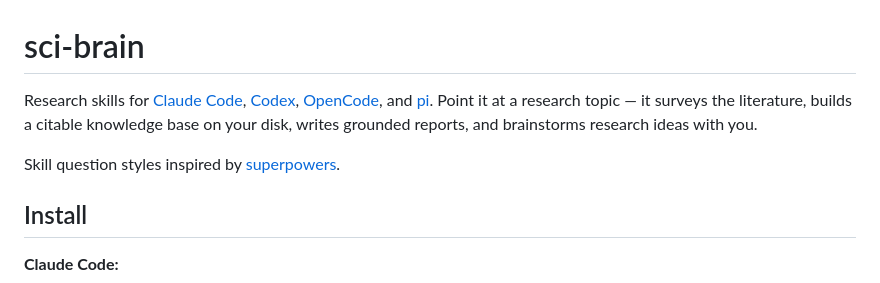
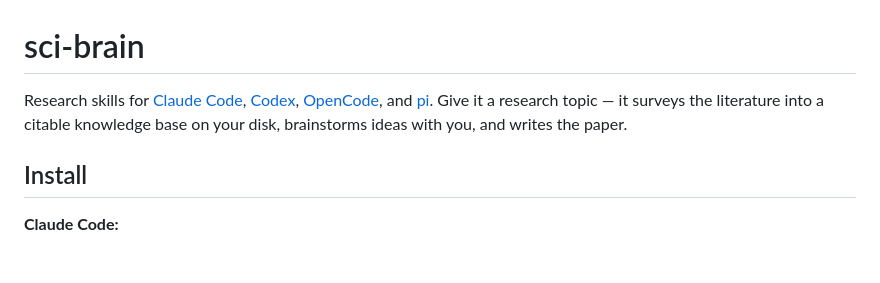
Before and after one commit to QuantumBFS/sci-brain, a Markdown page: README.md, the part around one of its changes. GitHub-like rendering; blank space fills up the shorter version.

```diff
--- a/README.md
+++ b/README.md
@@ -1,8 +1,6 @@
 # sci-brain
 
-Research skills for [Claude Code](https://claude.ai/claude-code), [Codex](https://github.com/openai/codex), [OpenCode](https://github.com/opencode-ai/opencode), and [pi](https://github.com/earendil-works/pi). Point it at a research topic — it surveys the literature, builds a citable knowledge base on your disk, writes grounded reports, and brainstorms research ideas with you.
-
-Skill question styles inspired by [superpowers](https://github.com/obra/superpowers).
+Research skills for [Claude Code](https://claude.ai/claude-code), [Codex](https://github.com/openai/codex), [OpenCode](https://github.com/opencode-ai/opencode), and [pi](https://github.com/earendil-works/pi). Give it a research topic — it surveys the literature into a citable knowledge base on your disk, brainstorms ideas with you, and writes the paper.
 
 ## Install
 
```
Also changed, not shown: other parts of README.md (+40 -36 lines).
